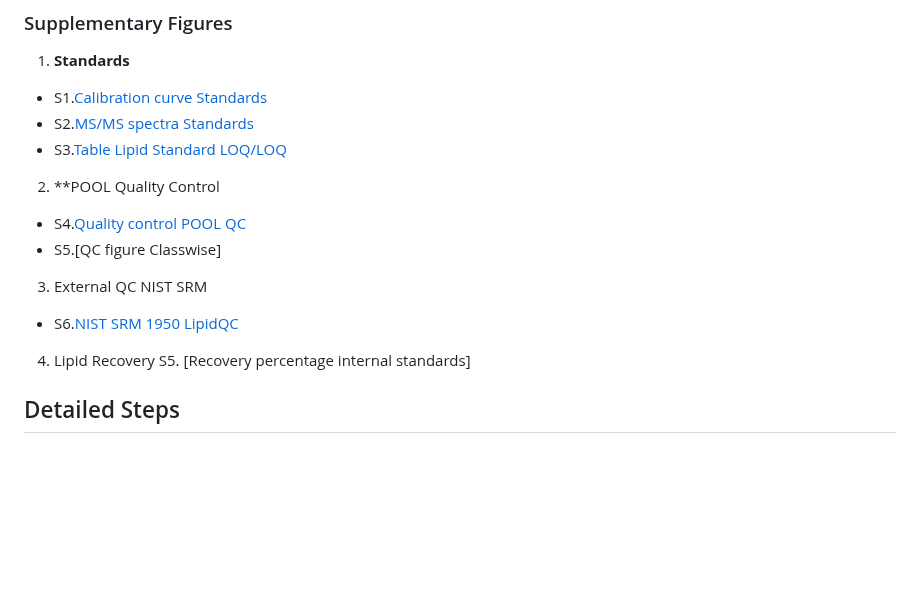
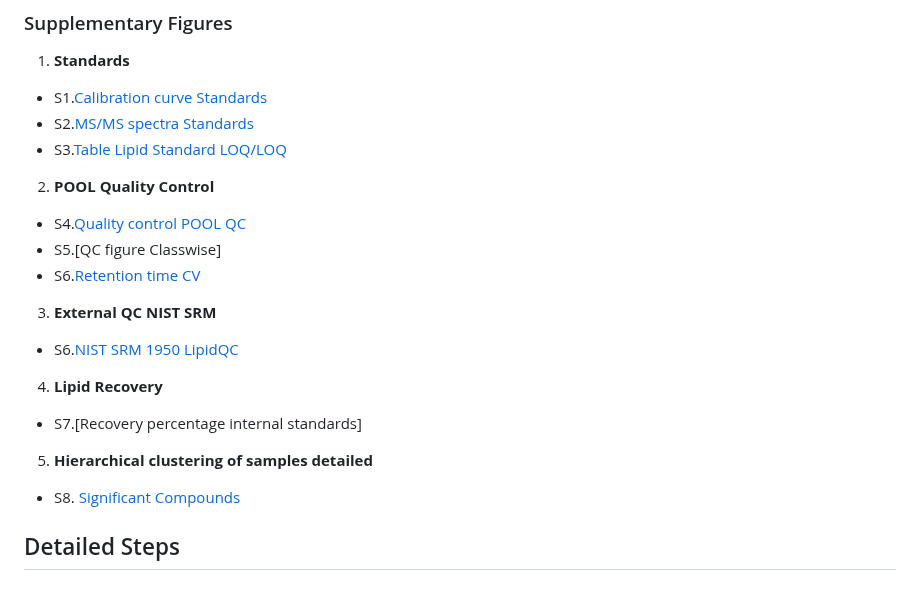
Before and after one commit to Samratacad/Soil_Lipidomics, a Markdown page: README.md, the part around the change. Drawn GitHub-style; blank space fills up the shorter version.

```diff
--- a/README.md
+++ b/README.md
@@ -81,13 +81,16 @@ Here you can find the codes, generated figures, and datafile used for figures in
 - S1.[Calibration curve Standards](Results/Calibration-curves/Calibration-curve.ipynb)
 - S2.[MS/MS spectra Standards](Results/Validation-of-current-lipidomics-workflow/LipidStandards/mass-spec-standards.ipynb)
 - S3.[Table Lipid Standard LOQ/LOQ](supplementary/calibration_table.pdf)
-2. **POOL Quality Control
+2. **POOL Quality Control**
 - S4.[Quality control POOL QC](supplementary/QC_percentage_differences_plot_with_threshold_neg.pdf)
 - S5.[QC figure Classwise]
-3. External QC NIST SRM
+- S6.[Retention time CV](supplementary/retention_time_cv_distribution.pdf)
+3. **External QC NIST SRM**
 - S6.[NIST SRM 1950 LipidQC](supplementary/Soil_lipidomcis_NISTSRM1950.png)
-4. Lipid Recovery
-S5. [Recovery percentage internal standards]
+4. **Lipid Recovery**
+- S7.[Recovery percentage internal standards]
+5. **Hierarchical clustering of samples detailed**
+- S8. [Significant Compounds](supplementary/significant_compounds_heatmap.pdf)
 
 ## Detailed Steps
 
```
